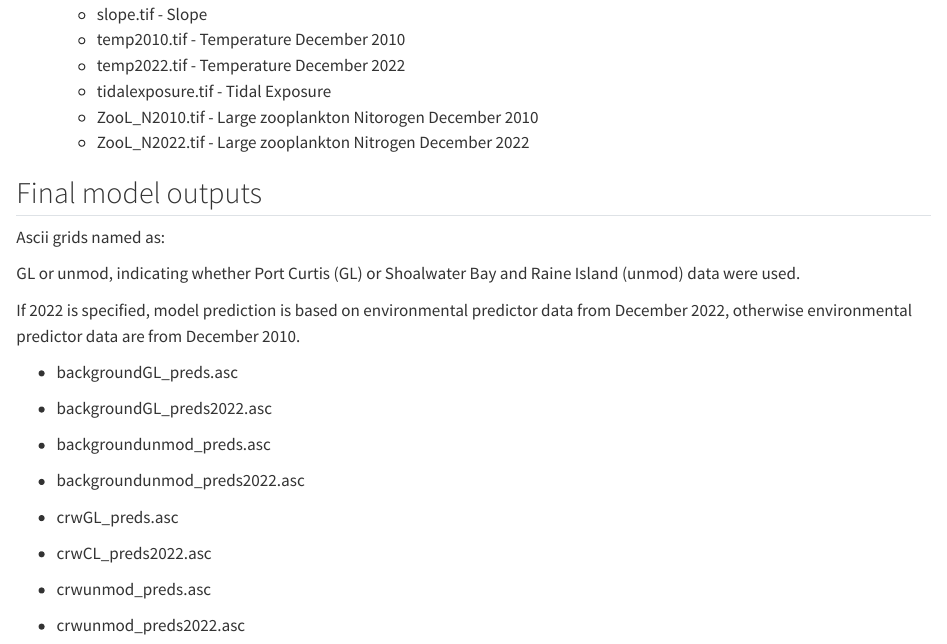
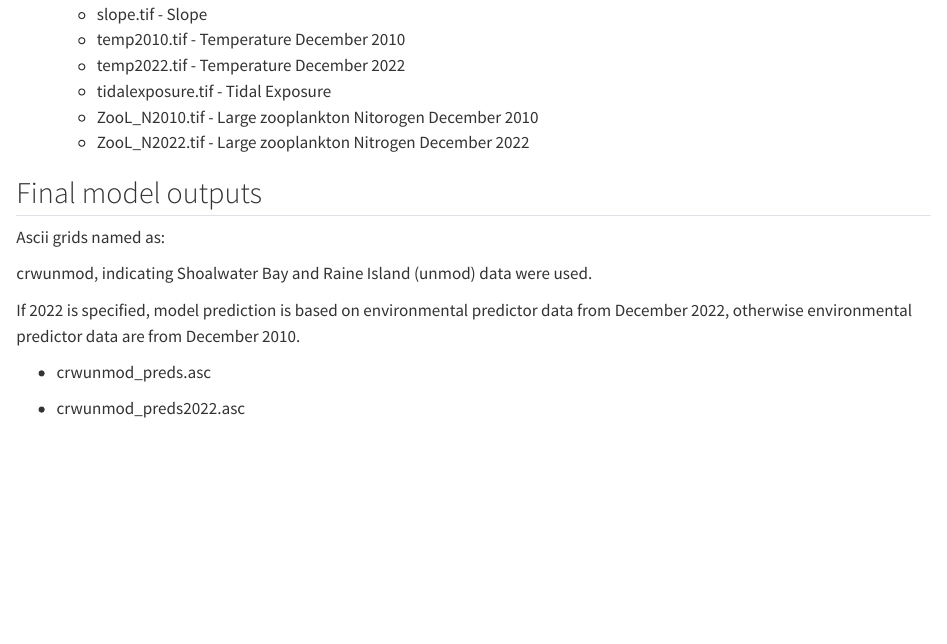
Before and after one commit to egwebster/SSM-SDM-public, a Quarto document (README.qmd): the page in a window 1100 px wide, from 4710 px down. Rendered offline with R 4.5, knitr and Pandoc in place of Quarto, with nearby package versions.

Commit message:
updated for paper first revision

```diff
--- a/README.qmd
+++ b/README.qmd
@@ -170,21 +170,9 @@ Input rasters for grid predictions as .tif files, excludes MMP grids (exposure a
 
 Ascii grids named as:
 
-GL or unmod, indicating whether Port Curtis (GL) or Shoalwater Bay and Raine Island (unmod) data were used.
+crwunmod, indicating Shoalwater Bay and Raine Island (unmod) data were used.
 
 If 2022 is specified, model prediction is based on environmental predictor data from December 2022, otherwise environmental predictor data are from December 2010.
-
--   backgroundGL_preds.asc
-
--   backgroundGL_preds2022.asc
-
--   backgroundunmod_preds.asc
-
--   backgroundunmod_preds2022.asc
-
--   crwGL_preds.asc
-
--   crwCL_preds2022.asc
 
 -   crwunmod_preds.asc
 
```
